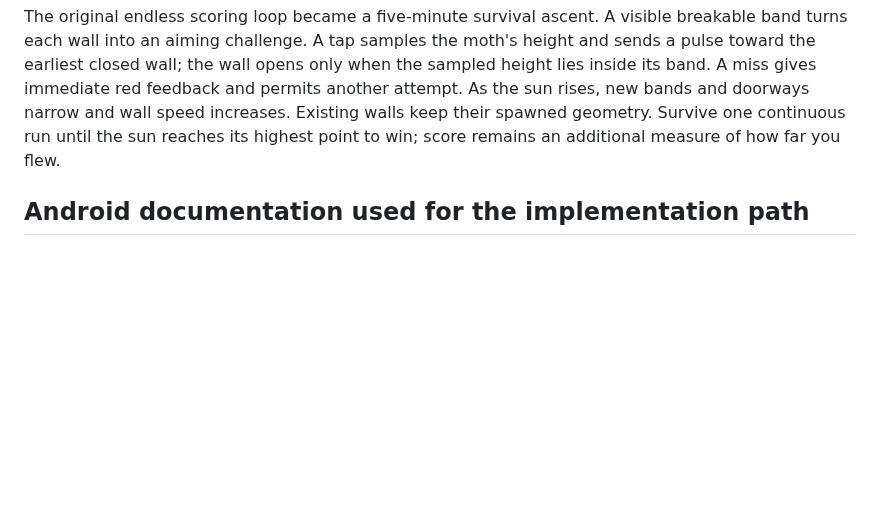
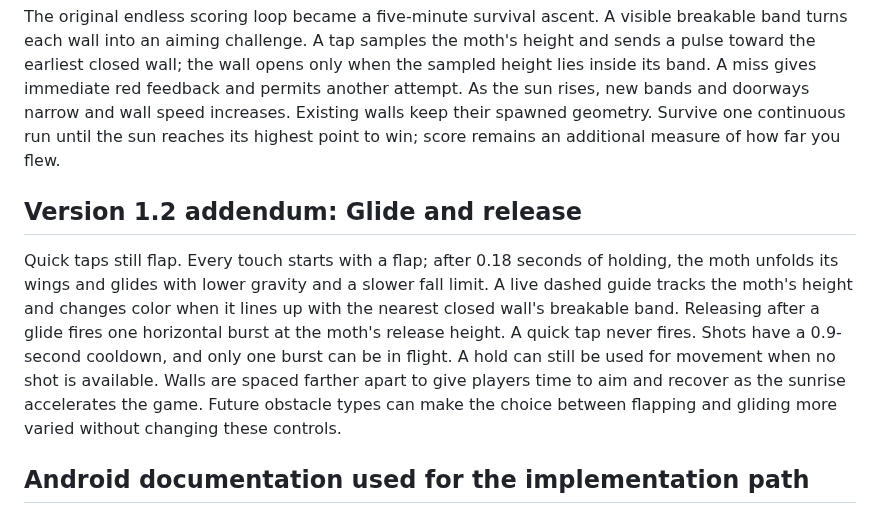
Before and after one commit to ColeT25/Skywright, a Markdown page: GAME_PLAN.md, the part around the change. GitHub-like rendering; blank space fills up the shorter version.

```diff
--- a/GAME_PLAN.md
+++ b/GAME_PLAN.md
@@ -87,6 +87,10 @@ One endless mode, one-thumb controls, score and best score, local settings, a br
 
 The original endless scoring loop became a five-minute survival ascent. A visible breakable band turns each wall into an aiming challenge. A tap samples the moth's height and sends a pulse toward the earliest closed wall; the wall opens only when the sampled height lies inside its band. A miss gives immediate red feedback and permits another attempt. As the sun rises, new bands and doorways narrow and wall speed increases. Existing walls keep their spawned geometry. Survive one continuous run until the sun reaches its highest point to win; score remains an additional measure of how far you flew.
 
+## Version 1.2 addendum: Glide and release
+
+Quick taps still flap. Every touch starts with a flap; after 0.18 seconds of holding, the moth unfolds its wings and glides with lower gravity and a slower fall limit. A live dashed guide tracks the moth's height and changes color when it lines up with the nearest closed wall's breakable band. Releasing after a glide fires one horizontal burst at the moth's release height. A quick tap never fires. Shots have a 0.9-second cooldown, and only one burst can be in flight. A hold can still be used for movement when no shot is available. Walls are spaced farther apart to give players time to aim and recover as the sunrise accelerates the game. Future obstacle types can make the choice between flapping and gliding more varied without changing these controls.
+
 ## Android documentation used for the implementation path
 
 - [Build and install APKs from the command line](https://developer.android.com/build/building-cmdline) — debug APKs, release signing, and device installation.
```
Also changed, not shown: README.md (+12 -11 lines), RELEASE_NOTES_v1.2.md (added, +18 -0 lines), docs/gameplay.png, docs/menu.png, 7 other files.
